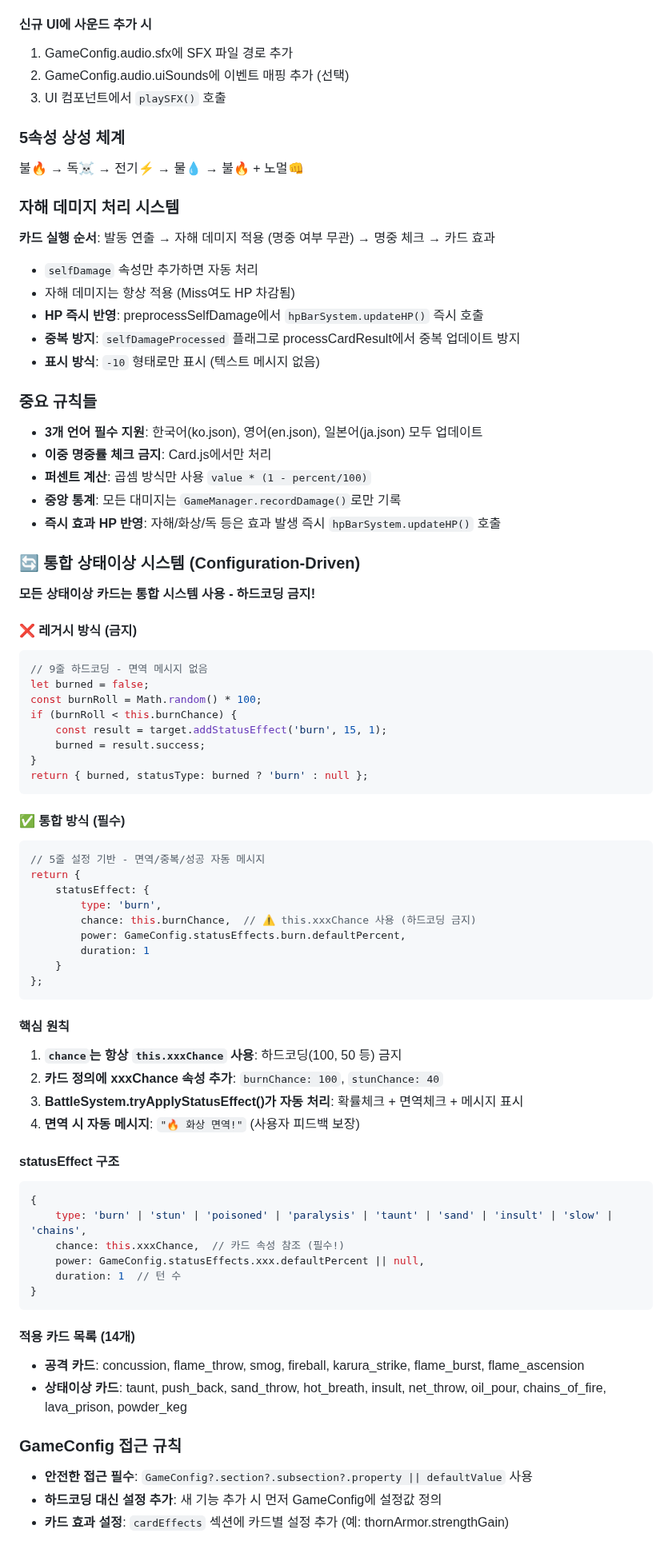
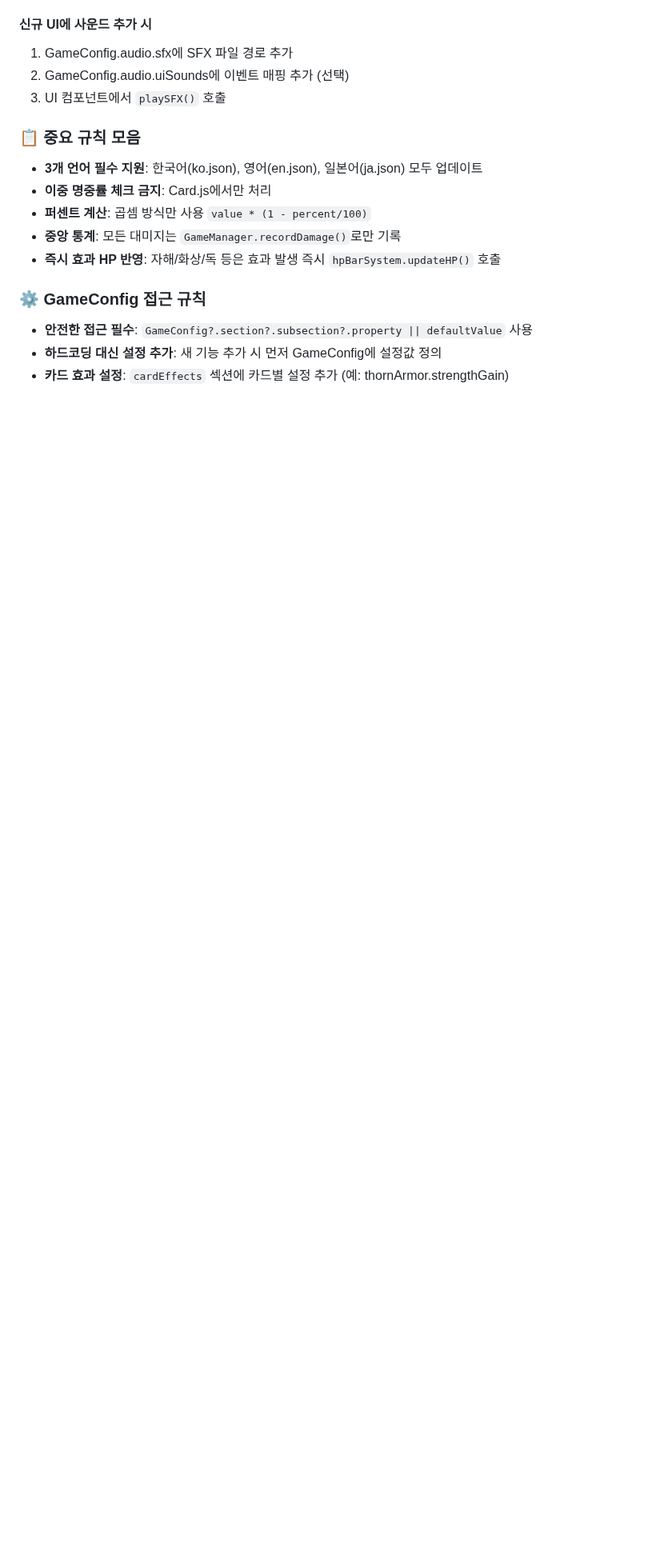
Before and after one commit to Bbins-dev/playGround, a Markdown page: games/card-battle-game/CLAUDE.md, the part around one of its changes. Shown at 80% size. Drawn GitHub-style; blank space fills up the shorter version.

````diff
--- a/games/card-battle-game/CLAUDE.md
+++ b/games/card-battle-game/CLAUDE.md
@@ -201,73 +324,14 @@ this.audioSystem.playSFX('attackHit');
 2. GameConfig.audio.uiSounds에 이벤트 매핑 추가 (선택)
 3. UI 컴포넌트에서 `playSFX()` 호출
 
-### 5속성 상성 체계
-불🔥 → 독☠️ → 전기⚡ → 물💧 → 불🔥 + 노멀👊
-
-### 자해 데미지 처리 시스템
-**카드 실행 순서**: 발동 연출 → 자해 데미지 적용 (명중 여부 무관) → 명중 체크 → 카드 효과
-- `selfDamage` 속성만 추가하면 자동 처리
-- 자해 데미지는 항상 적용 (Miss여도 HP 차감됨)
-- **HP 즉시 반영**: preprocessSelfDamage에서 `hpBarSystem.updateHP()` 즉시 호출
-- **중복 방지**: `selfDamageProcessed` 플래그로 processCardResult에서 중복 업데이트 방지
-- **표시 방식**: `-10` 형태로만 표시 (텍스트 메시지 없음)
-
-### 중요 규칙들
+### 📋 중요 규칙 모음
 - **3개 언어 필수 지원**: 한국어(ko.json), 영어(en.json), 일본어(ja.json) 모두 업데이트
 - **이중 명중률 체크 금지**: Card.js에서만 처리
 - **퍼센트 계산**: 곱셈 방식만 사용 `value * (1 - percent/100)`
 - **중앙 통계**: 모든 대미지는 `GameManager.recordDamage()`로만 기록
 - **즉시 효과 HP 반영**: 자해/화상/독 등은 효과 발생 즉시 `hpBarSystem.updateHP()` 호출
 
-### 🔄 통합 상태이상 시스템 (Configuration-Driven)
-**모든 상태이상 카드는 통합 시스템 사용 - 하드코딩 금지!**
-
-#### ❌ 레거시 방식 (금지)
-```javascript
-// 9줄 하드코딩 - 면역 메시지 없음
-let burned = false;
-const burnRoll = Math.random() * 100;
-if (burnRoll < this.burnChance) {
-    const result = target.addStatusEffect('burn', 15, 1);
-    burned = result.success;
-}
-return { burned, statusType: burned ? 'burn' : null };
-```
-
-#### ✅ 통합 방식 (필수)
-```javascript
-// 5줄 설정 기반 - 면역/중복/성공 자동 메시지
-return {
-    statusEffect: {
-        type: 'burn',
-        chance: this.burnChance,  // ⚠️ this.xxxChance 사용 (하드코딩 금지)
-        power: GameConfig.statusEffects.burn.defaultPercent,
-        duration: 1
-    }
-};
-```
-
-#### 핵심 원칙
-1. **`chance`는 항상 `this.xxxChance` 사용**: 하드코딩(100, 50 등) 금지
-2. **카드 정의에 xxxChance 속성 추가**: `burnChance: 100`, `stunChance: 40`
-3. **BattleSystem.tryApplyStatusEffect()가 자동 처리**: 확률체크 + 면역체크 + 메시지 표시
-4. **면역 시 자동 메시지**: `"🔥 화상 면역!"` (사용자 피드백 보장)
-
-#### statusEffect 구조
-```javascript
-{
-    type: 'burn' | 'stun' | 'poisoned' | 'paralysis' | 'taunt' | 'sand' | 'insult' | 'slow' | 'chains',
-    chance: this.xxxChance,  // 카드 속성 참조 (필수!)
-    power: GameConfig.statusEffects.xxx.defaultPercent || null,
-    duration: 1  // 턴 수
-}
-```
-
-#### 적용 카드 목록 (14개)
-- **공격 카드**: concussion, flame_throw, smog, fireball, karura_strike, flame_burst, flame_ascension
-- **상태이상 카드**: taunt, push_back, sand_throw, hot_breath, insult, net_throw, oil_pour, chains_of_fire, lava_prison, powder_keg
-
-### GameConfig 접근 규칙
+### ⚙️ GameConfig 접근 규칙
 - **안전한 접근 필수**: `GameConfig?.section?.subsection?.property || defaultValue` 사용
 - **하드코딩 대신 설정 추가**: 새 기능 추가 시 먼저 GameConfig에 설정값 정의
 - **카드 효과 설정**: `cardEffects` 섹션에 카드별 설정 추가 (예: thornArmor.strengthGain)
````
Also changed, not shown: other parts of games/card-battle-game/CLAUDE.md (+135 -23 lines).
